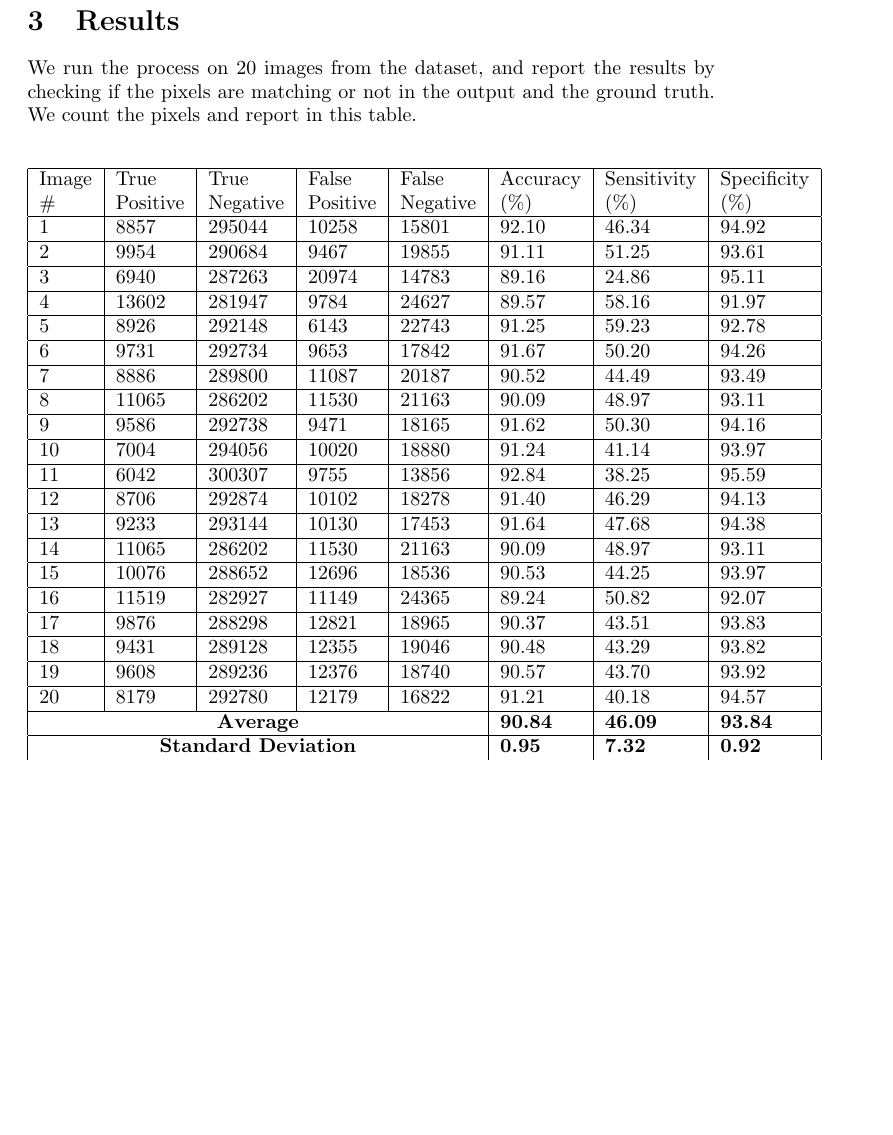
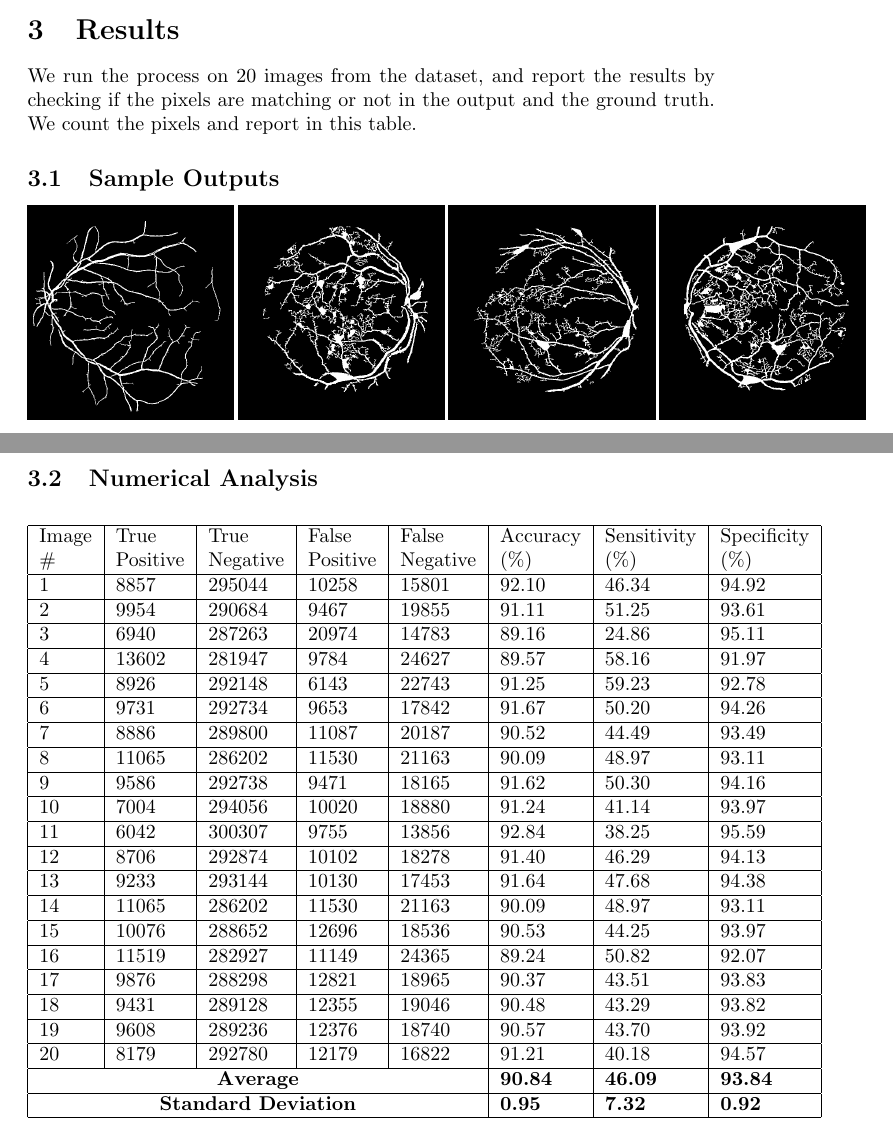
Before and after one commit to as1605/ELL715, a LaTeX document (project/report.tex): part of page 4 of 4 before the commit and two parts of pages 3 and 4 of 4 after it, the two joined at a grey line, cut so that both start at the same text, the shorter picture padded with empty space. Compiled offline with pdfLaTeX.

Commit message:
Included output images in report

```diff
--- a/project/report.tex
+++ b/project/report.tex
@@ -78,6 +78,12 @@ Used to segment the interest area from the background. It clusters, or partition
 \section{Results}
 We run the process on 20 images from the dataset, and report the results by checking if the pixels are matching or not in the output and the ground truth. We count the pixels and report in this table.
+\subsection{Sample Outputs}
+\includegraphics[width=0.3\textwidth]{results/final_21.jpg}
+\includegraphics[width=0.3\textwidth]{results/final_25.jpg}
+\includegraphics[width=0.3\textwidth]{results/final_30.jpg}
+\includegraphics[width=0.3\textwidth]{results/final_35.jpg}
 
+\subsection{Numerical Analysis}
 \begin{center}
     \begin{tabular}{|l|l|l|l|l|l|l|l|}
     \hline
```
Also changed, not shown: project/report.pdf, project/report.tex (2 more changed lines), 1 other file.
